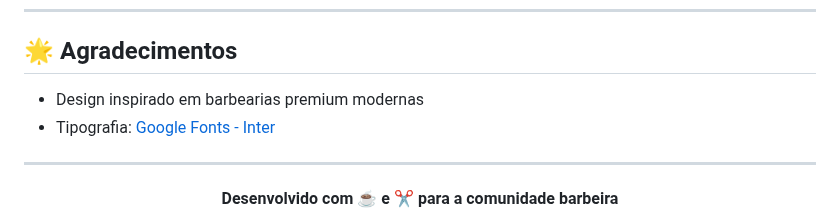
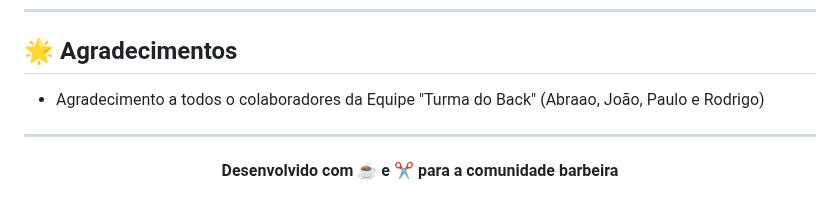
Before and after one commit to Rodrigocelio/senacti2025.2, a Markdown page: README.md, the part around the change. Rendered like a GitHub page.

Commit message:
Agradecimento README.md
Updated acknowledgments section to include team members.

```diff
--- a/README.md
+++ b/README.md
@@ -344,8 +344,7 @@ Este projeto está sob a licença MIT. Veja o arquivo `LICENSE` para mais detalh
 
 ## 🌟 Agradecimentos
 
-- Design inspirado em barbearias premium modernas
-- Tipografia: [Google Fonts - Inter](https://fonts.google.com/specimen/Inter)
+- Agradecimento a todos o colaboradores da Equipe "Turma do Back" (Abraao, João, Paulo e Rodrigo)
 
 ---
 
```
